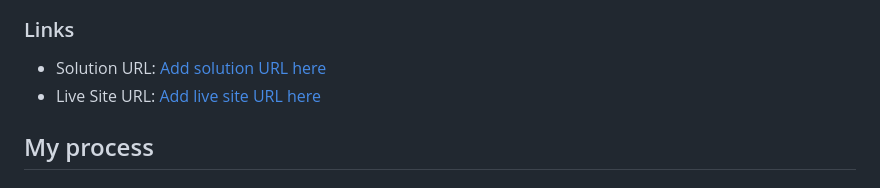
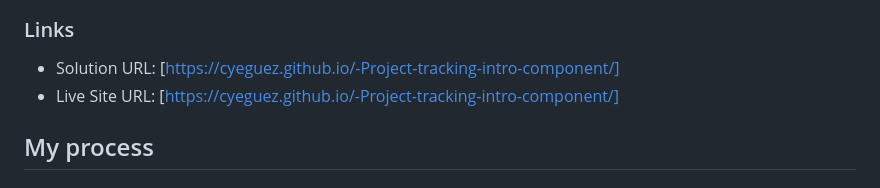
Before and after one commit to cyeguez/-Project-tracking-intro-component, a Markdown page: README.md, the part around the change. GitHub-like rendering.

Commit message:
Agregar url de la solucion y el live site

```diff
--- a/README.md
+++ b/README.md
@@ -35,9 +35,8 @@ Users should be able to:
 
 ### Links
 
-- Solution URL: [Add solution URL here](https://your-solution-url.com)
-- Live Site URL: [Add live site URL here](https://your-live-site-url.com)
-
+- Solution URL: [https://cyeguez.github.io/-Project-tracking-intro-component/]
+- Live Site URL: [https://cyeguez.github.io/-Project-tracking-intro-component/]
 ## My process
 
 ### Built with
```
